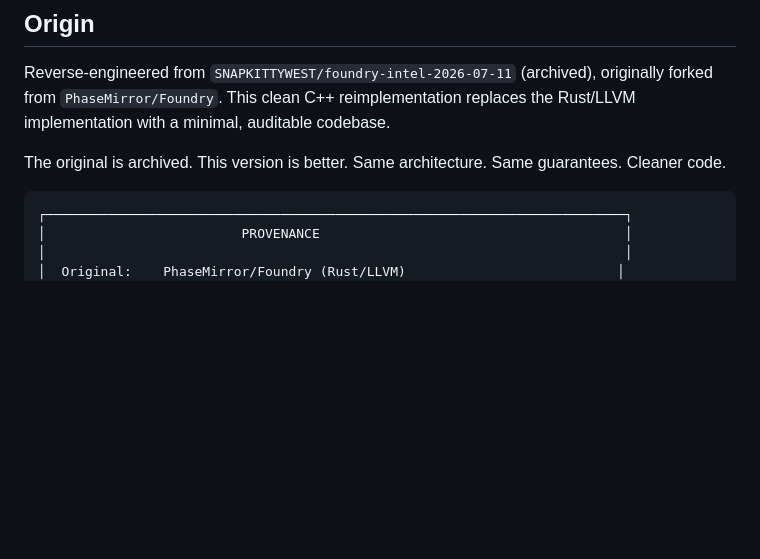
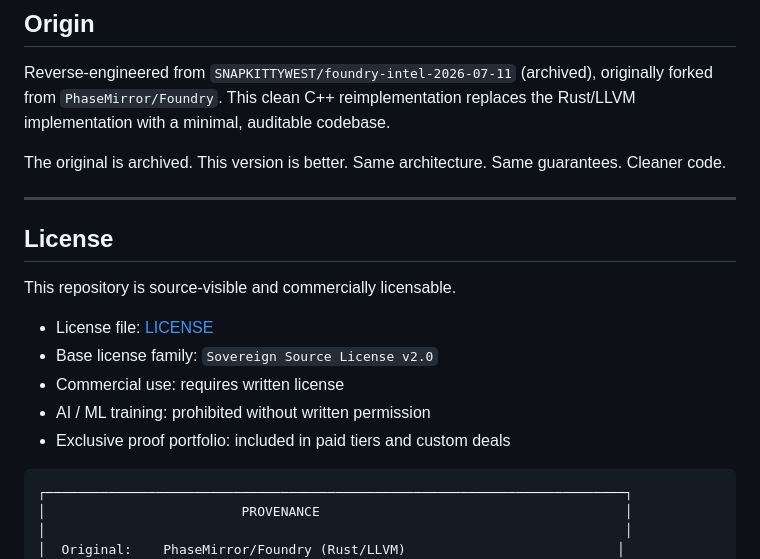
Before and after one commit to SNAPKITTYWEST/foundry-f1, a Markdown page: README.md, the part around one of its changes. Rendered like a GitHub page; blank space fills up the shorter version.

````diff
--- a/README.md
+++ b/README.md
@@ -464,6 +529,18 @@ replaces the Rust/LLVM implementation with a minimal, auditable codebase.
 
 The original is archived. This version is better. Same architecture. Same guarantees. Cleaner code.
 
+---
+
+## License
+
+This repository is source-visible and commercially licensable.
+
+- License file: [LICENSE](./LICENSE)
+- Base license family: `Sovereign Source License v2.0`
+- Commercial use: requires written license
+- AI / ML training: prohibited without written permission
+- Exclusive proof portfolio: included in paid tiers and custom deals
+
 ```
 ┌──────────────────────────────────────────────────────────────────────────┐
 │                         PROVENANCE                                       │
````
Also changed, not shown: other parts of README.md (+65 -0 lines).
